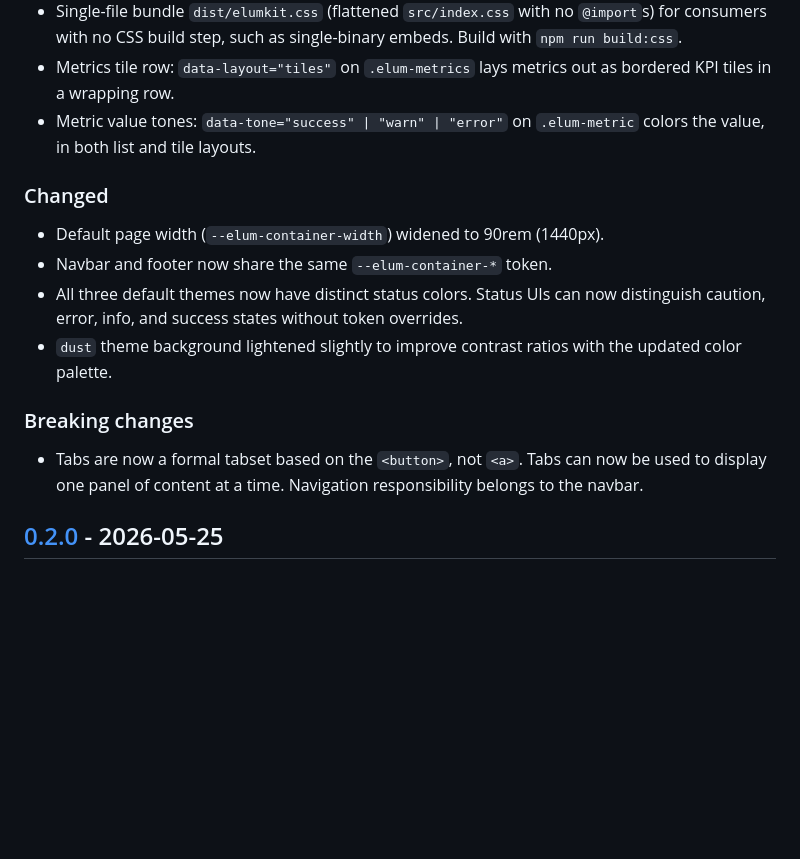
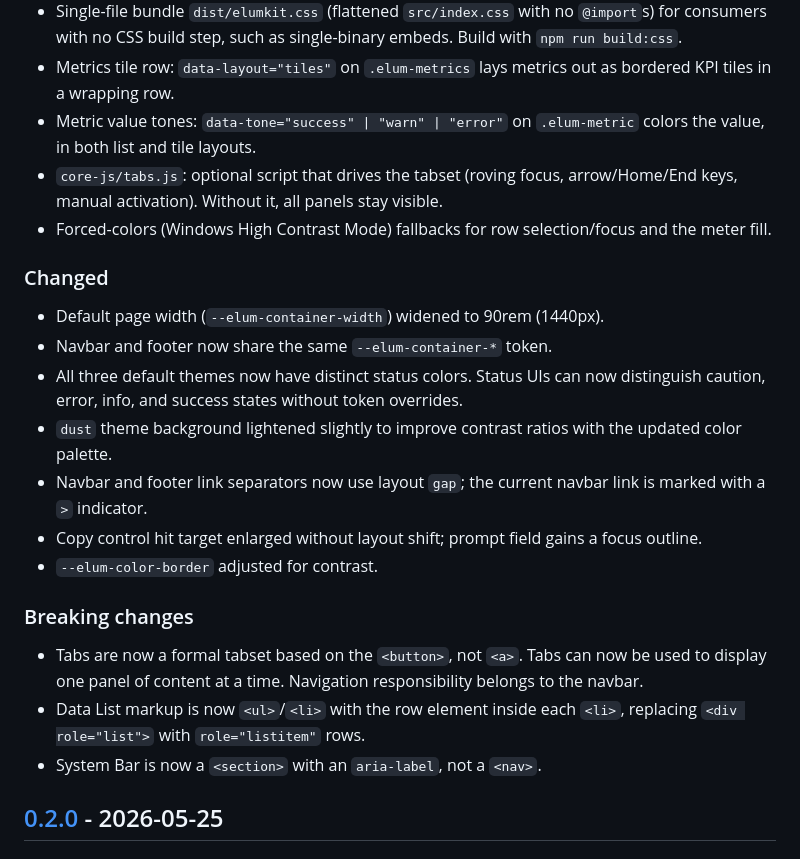
Before and after one commit to baudsmithstudios/elumkit, a Markdown page: CHANGELOG.md, the part around the change. Rendered like a GitHub page; blank space fills up the shorter version.

Commit message:
update change log

```diff
--- a/CHANGELOG.md
+++ b/CHANGELOG.md
@@ -14,6 +14,8 @@
 - Single-file bundle `dist/elumkit.css` (flattened `src/index.css` with no `@import`s) for consumers with no CSS build step, such as single-binary embeds. Build with `npm run build:css`.
 - Metrics tile row: `data-layout="tiles"` on `.elum-metrics` lays metrics out as bordered KPI tiles in a wrapping row.
 - Metric value tones: `data-tone="success" | "warn" | "error"` on `.elum-metric` colors the value, in both list and tile layouts.
+- `core-js/tabs.js`: optional script that drives the tabset (roving focus, arrow/Home/End keys, manual activation). Without it, all panels stay visible.
+- Forced-colors (Windows High Contrast Mode) fallbacks for row selection/focus and the meter fill.
 
 ### Changed
 
@@ -21,10 +23,15 @@
 - Navbar and footer now share the same `--elum-container-*` token.
 - All three default themes now have distinct status colors. Status UIs can now distinguish caution, error, info, and success states without token overrides.
 - `dust` theme background lightened slightly to improve contrast ratios with the updated color palette.
+- Navbar and footer link separators now use layout `gap`; the current navbar link is marked with a `>` indicator.
+- Copy control hit target enlarged without layout shift; prompt field gains a focus outline.
+- `--elum-color-border` adjusted for contrast.
 
 ### Breaking changes
 
 - Tabs are now a formal tabset based on the `<button>`, not `<a>`. Tabs can now be used to display one panel of content at a time. Navigation responsibility belongs to the navbar.
+- Data List markup is now `<ul>`/`<li>` with the row element inside each `<li>`, replacing `<div role="list">` with `role="listitem"` rows.
+- System Bar is now a `<section>` with an `aria-label`, not a `<nav>`.
 
 ## [0.2.0] - 2026-05-25
 
```
